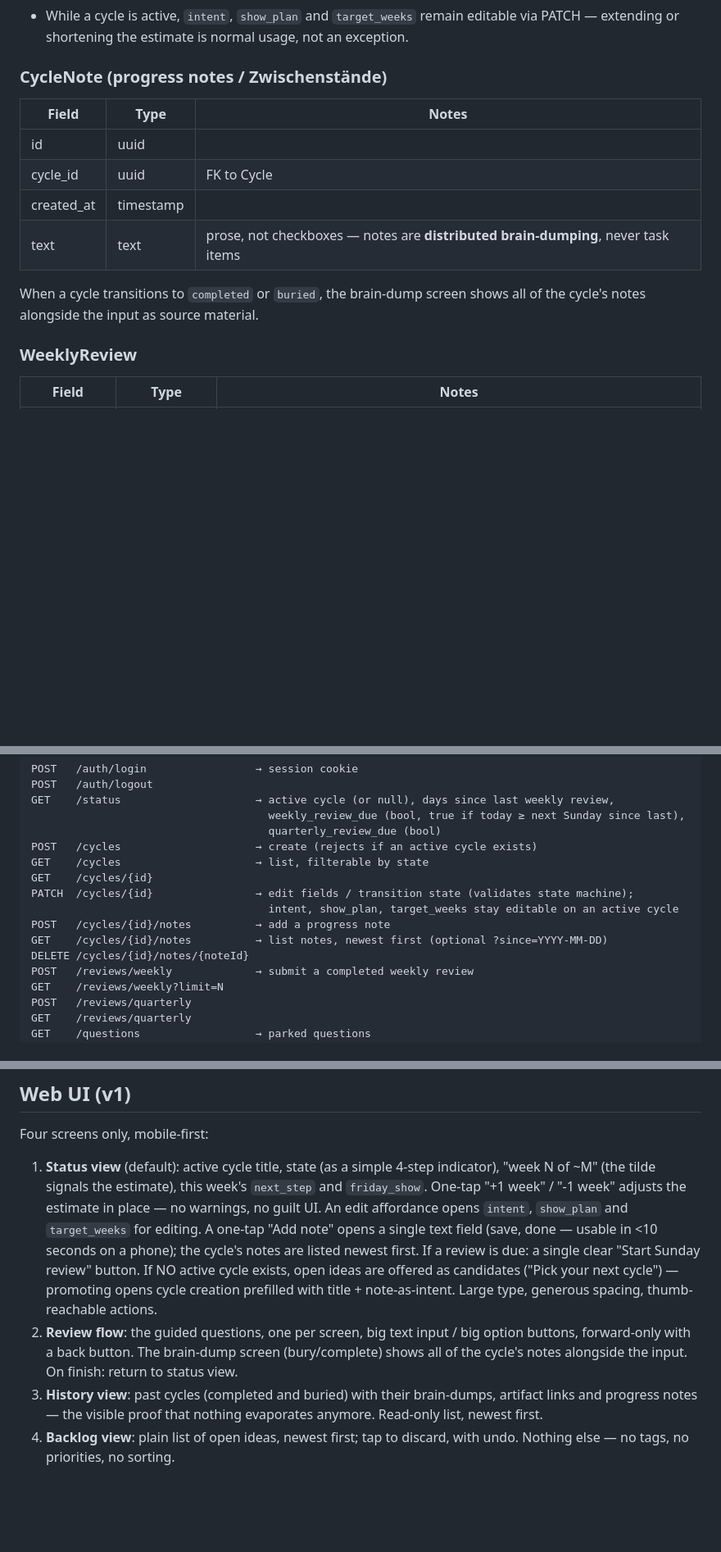
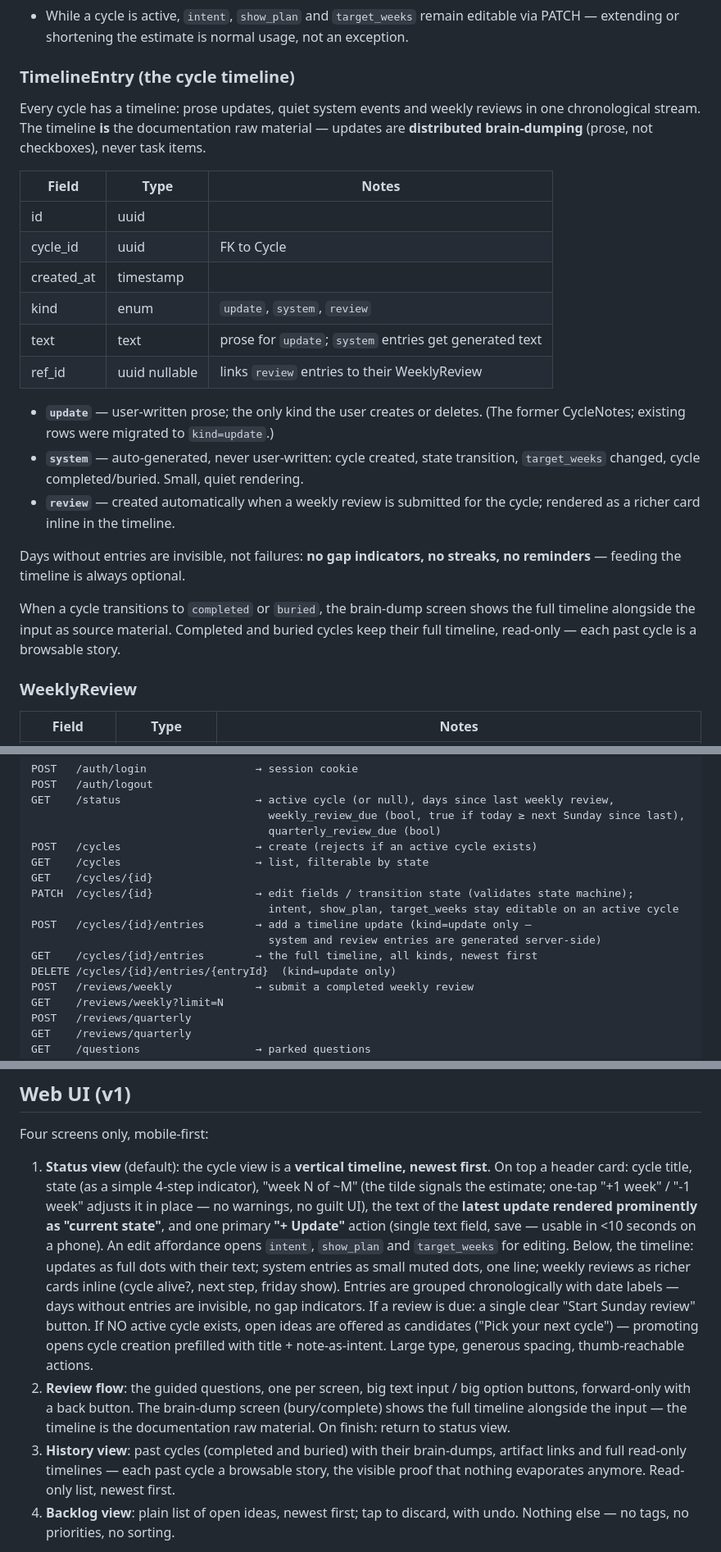
Before and after one commit to brntns/Cycles, a Markdown page: SPEC.md, 3 parts joined by grey strips. Shown at 82% size. GitHub-like rendering; blank space fills up the shorter version.

```diff
--- a/SPEC.md
+++ b/SPEC.md
@@ -73,15 +73,26 @@ building ──► understanding ──► showing ──► completed
 - Transition to `buried` requires `brain_dump` ("what I learned, why I'm stopping").
 - While a cycle is active, `intent`, `show_plan` and `target_weeks` remain editable via PATCH — extending or shortening the estimate is normal usage, not an exception.
 
-### CycleNote (progress notes / Zwischenstände)
+### TimelineEntry (the cycle timeline)
+
+Every cycle has a timeline: prose updates, quiet system events and weekly reviews in one chronological stream. The timeline **is** the documentation raw material — updates are **distributed brain-dumping** (prose, not checkboxes), never task items.
+
 | Field | Type | Notes |
 |---|---|---|
 | id | uuid | |
 | cycle_id | uuid | FK to Cycle |
 | created_at | timestamp | |
-| text | text | prose, not checkboxes — notes are **distributed brain-dumping**, never task items |
+| kind | enum | `update`, `system`, `review` |
+| text | text | prose for `update`; `system` entries get generated text |
+| ref_id | uuid nullable | links `review` entries to their WeeklyReview |
 
-When a cycle transitions to `completed` or `buried`, the brain-dump screen shows all of the cycle's notes alongside the input as source material.
+- **`update`** — user-written prose; the only kind the user creates or deletes. (The former CycleNotes; existing rows were migrated to `kind=update`.)
+- **`system`** — auto-generated, never user-written: cycle created, state transition, `target_weeks` changed, cycle completed/buried. Small, quiet rendering.
+- **`review`** — created automatically when a weekly review is submitted for the cycle; rendered as a richer card inline in the timeline.
+
+Days without entries are invisible, not failures: **no gap indicators, no streaks, no reminders** — feeding the timeline is always optional.
+
+When a cycle transitions to `completed` or `buried`, the brain-dump screen shows the full timeline alongside the input as source material. Completed and buried cycles keep their full timeline, read-only — each past cycle is a browsable story.
 
 ### WeeklyReview
 | Field | Type | Notes |
@@ -152,9 +163,10 @@ GET    /cycles                     → list, filterable by state
 GET    /cycles/{id}
 PATCH  /cycles/{id}                → edit fields / transition state (validates state machine);
                                      intent, show_plan, target_weeks stay editable on an active cycle
-POST   /cycles/{id}/notes          → add a progress note
-GET    /cycles/{id}/notes          → list notes, newest first (optional ?since=YYYY-MM-DD)
-DELETE /cycles/{id}/notes/{noteId}
+POST   /cycles/{id}/entries        → add a timeline update (kind=update only —
+                                     system and review entries are generated server-side)
+GET    /cycles/{id}/entries        → the full timeline, all kinds, newest first
+DELETE /cycles/{id}/entries/{entryId}  (kind=update only)
 POST   /reviews/weekly             → submit a completed weekly review
 GET    /reviews/weekly?limit=N
 POST   /reviews/quarterly
@@ -179,9 +191,9 @@ All responses JSON. Errors: `{ "error": "...", "detail": "..." }` with proper st
 
 Four screens only, mobile-first:
 
-1. **Status view** (default): active cycle title, state (as a simple 4-step indicator), "week N of ~M" (the tilde signals the estimate), this week's `next_step` and `friday_show`. One-tap "+1 week" / "-1 week" adjusts the estimate in place — no warnings, no guilt UI. An edit affordance opens `intent`, `show_plan` and `target_weeks` for editing. A one-tap "Add note" opens a single text field (save, done — usable in <10 seconds on a phone); the cycle's notes are listed newest first. If a review is due: a single clear "Start Sunday review" button. If NO active cycle exists, open ideas are offered as candidates ("Pick your next cycle") — promoting opens cycle creation prefilled with title + note-as-intent. Large type, generous spacing, thumb-reachable actions.
-2. **Review flow**: the guided questions, one per screen, big text input / big option buttons, forward-only with a back button. The brain-dump screen (bury/complete) shows all of the cycle's notes alongside the input. On finish: return to status view.
-3. **History view**: past cycles (completed and buried) with their brain-dumps, artifact links and progress notes — the visible proof that nothing evaporates anymore. Read-only list, newest first.
+1. **Status view** (default): the cycle view is a **vertical timeline, newest first**. On top a header card: cycle title, state (as a simple 4-step indicator), "week N of ~M" (the tilde signals the estimate; one-tap "+1 week" / "-1 week" adjusts it in place — no warnings, no guilt UI), the text of the **latest update rendered prominently as "current state"**, and one primary **"+ Update"** action (single text field, save — usable in <10 seconds on a phone). An edit affordance opens `intent`, `show_plan` and `target_weeks` for editing. Below, the timeline: updates as full dots with their text; system entries as small muted dots, one line; weekly reviews as richer cards inline (cycle alive?, next step, friday show). Entries are grouped chronologically with date labels — days without entries are invisible, no gap indicators. If a review is due: a single clear "Start Sunday review" button. If NO active cycle exists, open ideas are offered as candidates ("Pick your next cycle") — promoting opens cycle creation prefilled with title + note-as-intent. Large type, generous spacing, thumb-reachable actions.
+2. **Review flow**: the guided questions, one per screen, big text input / big option buttons, forward-only with a back button. The brain-dump screen (bury/complete) shows the full timeline alongside the input — the timeline is the documentation raw material. On finish: return to status view.
+3. **History view**: past cycles (completed and buried) with their brain-dumps, artifact links and full read-only timelines — each past cycle a browsable story, the visible proof that nothing evaporates anymore. Read-only list, newest first.
 4. **Backlog view**: plain list of open ideas, newest first; tap to discard, with undo. Nothing else — no tags, no priorities, no sorting.
 
 Global **quick-capture**: a "+" affordance reachable from the status view opens a title field plus optional note; save, done. Must work in **<5 seconds on a phone** — this is the most important interaction of the backlog feature. Deciding what to do with an idea happens only at cycle boundaries or during reviews, never at capture time.
```
Also changed, not shown: other parts of SPEC.md (+1 -1 lines), README.md (+15 -7 lines), docs/screen-status.png, 15 other files.
